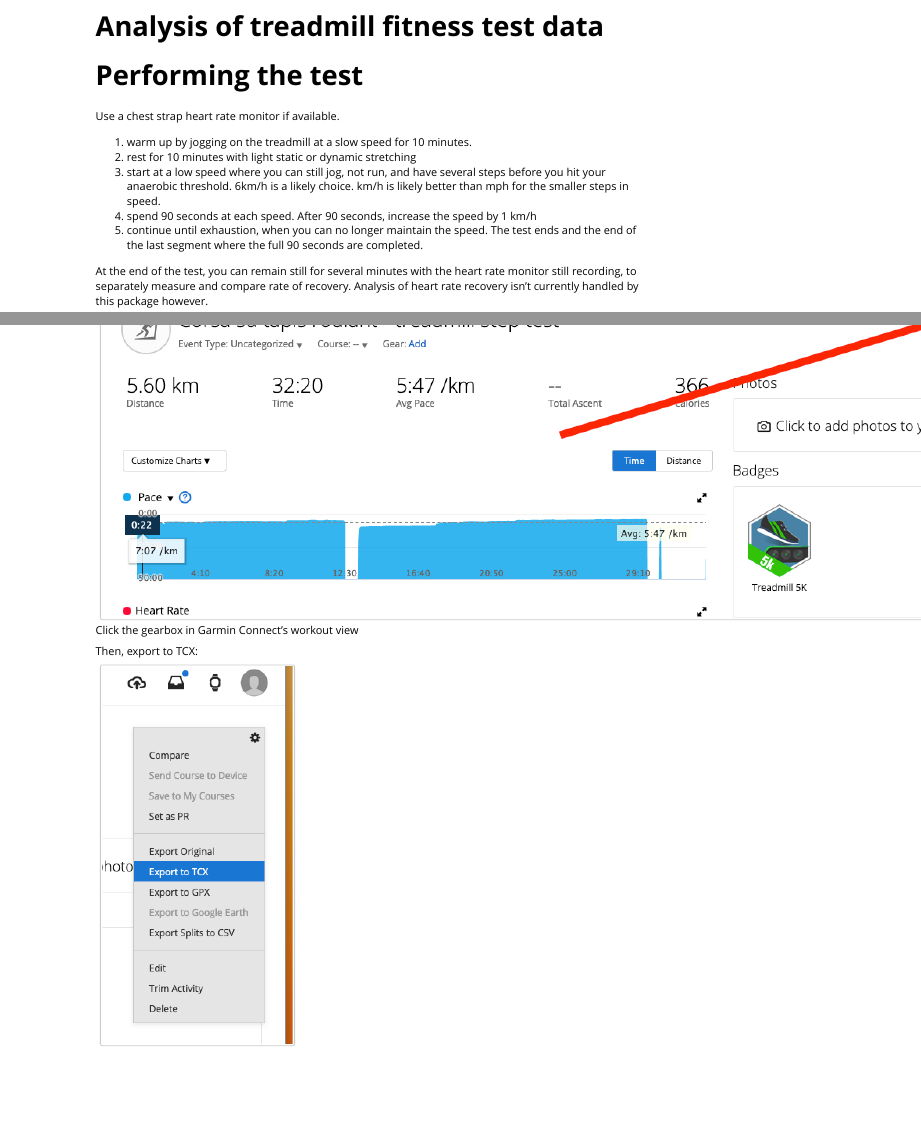
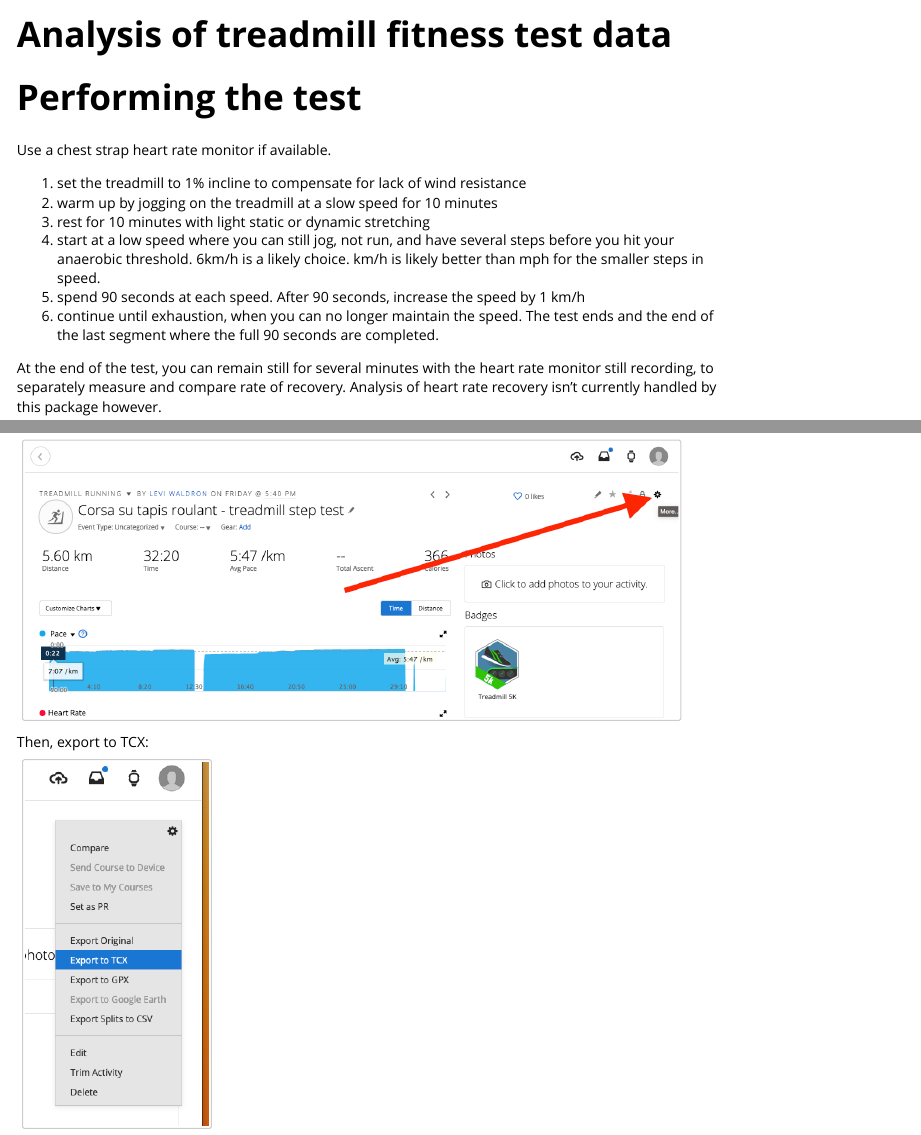
Before and after one commit to lwaldron/ConconiAnaerobicThresholdTest, an R Markdown document (vignettes/usage.Rmd): the page in a window 1100 px wide, from its top, and a second part further down, joined at a grey line. Rendered offline with R 4.5, knitr and Pandoc, with nearby package versions; some code elsewhere in the file could not run offline; common packages that the code uses without loading them are loaded.

Commit message:
vignette formatting improvements

```diff
--- a/vignettes/usage.Rmd
+++ b/vignettes/usage.Rmd
@@ -21,28 +21,24 @@
 
 Use a chest strap heart rate monitor if available.
 
-1. warm up by jogging on the treadmill at a slow speed for 10 minutes.
-2. rest for 10 minutes with light static or dynamic stretching
-3. start at a low speed where you can still jog, not run, and have several steps
-before you hit your anaerobic threshold. 6km/h is a likely choice. km/h is likely better than mph for the smaller steps in speed.
-4. spend 90 seconds at each speed. After 90 seconds, increase the speed by 1 km/h
-5. continue until exhaustion, when you can no longer maintain the speed.
-The test ends and the end of the last segment where the full 90 seconds are
-completed.
+1.  set the treadmill to 1% incline to compensate for lack of wind resistance
+2.  warm up by jogging on the treadmill at a slow speed for 10 minutes
+3.  rest for 10 minutes with light static or dynamic stretching
+4.  start at a low speed where you can still jog, not run, and have several steps before you hit your anaerobic threshold. 6km/h is a likely choice. km/h is likely better than mph for the smaller steps in speed.
+5.  spend 90 seconds at each speed. After 90 seconds, increase the speed by 1 km/h
+6.  continue until exhaustion, when you can no longer maintain the speed. The test ends and the end of the last segment where the full 90 seconds are completed.
 
-At the end of the test, you can remain still for several minutes with the
-heart rate monitor still recording, to separately measure and compare rate
-of recovery. Analysis of heart rate recovery isn't currently handled by this package however.
+At the end of the test, you can remain still for several minutes with the heart rate monitor still recording, to separately measure and compare rate of recovery. Analysis of heart rate recovery isn't currently handled by this package however.
 
 # Exporting the Garmin TCX file
 
 Open the workout in the web version of [Garmin Connect](https://connect.garmin.com). Click the gearbox in the upper right-hand side:
 
-![Click the gearbox in Garmin Connect's workout view](Screenshot-wideangle.png)
+![](Screenshot-wideangle.png){width="650"}
 
 Then, export to TCX:
 
-![](Screenshot-menu.png)
+![](Screenshot-menu.png){width="183"}
 
 # How to figure out startminutes and endminutes
 
```
